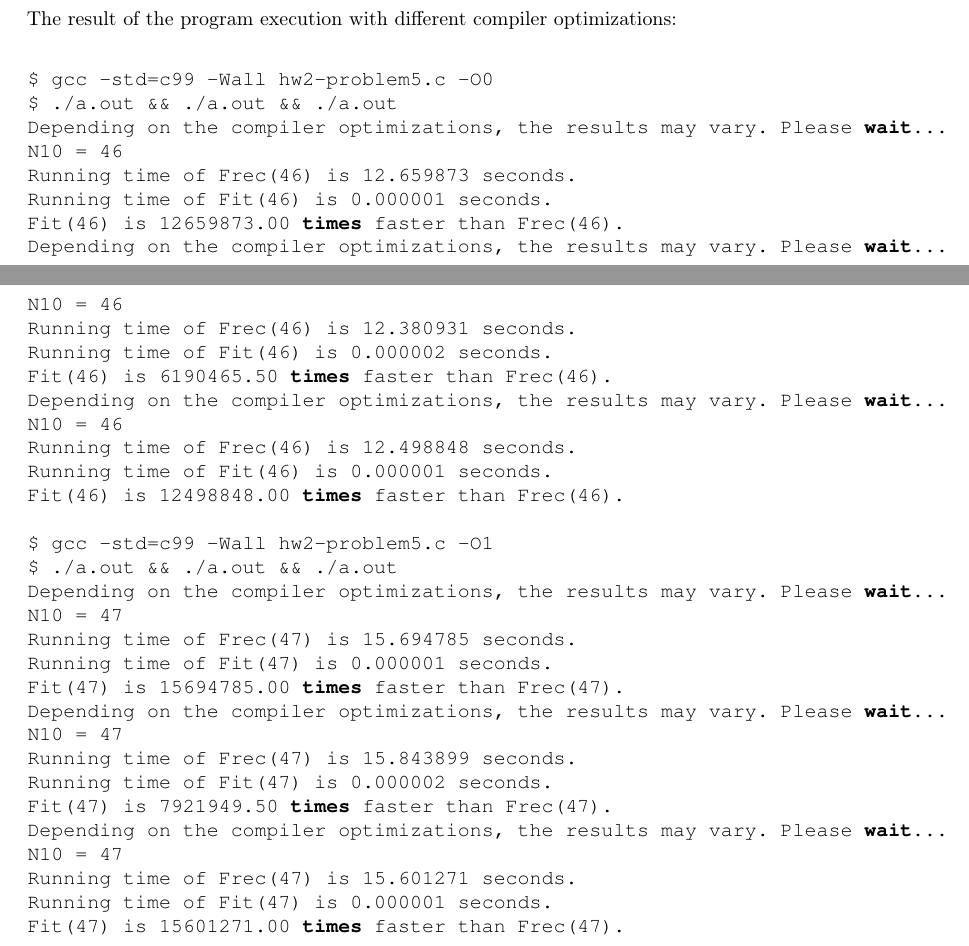
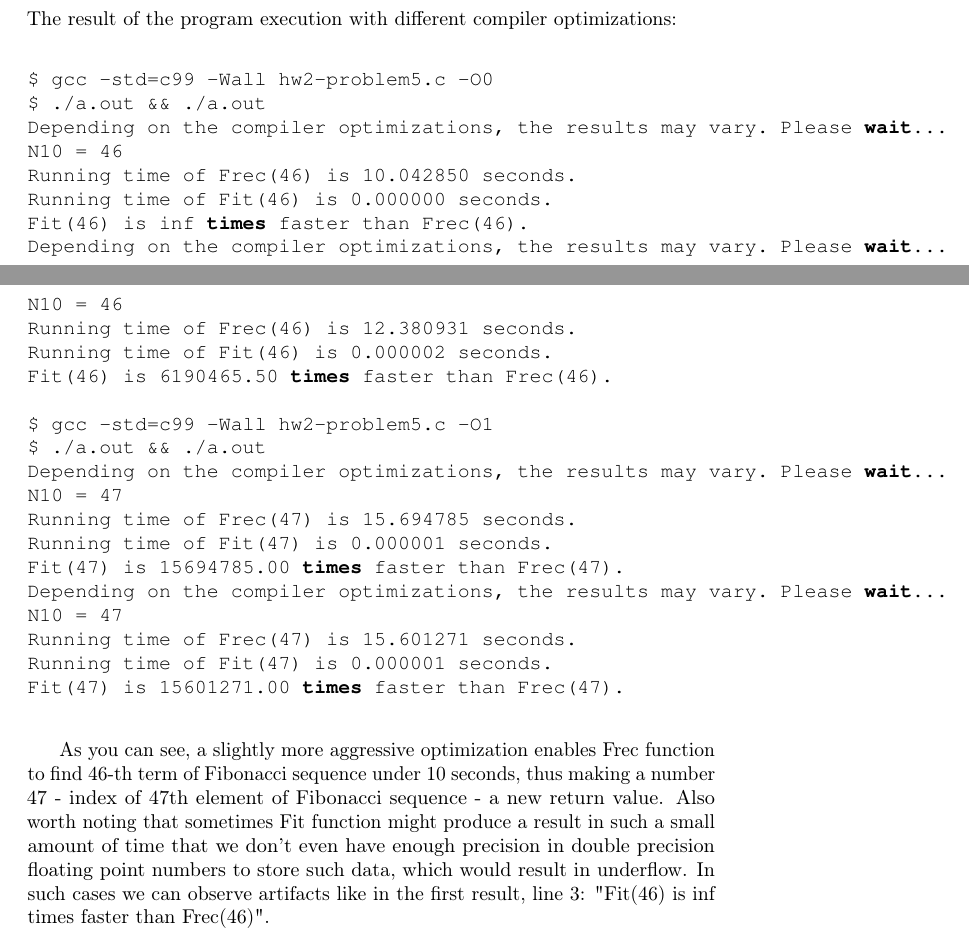
Before and after one commit to ikopyl/Programming-Languages-Spring-2018, a LaTeX problem sheet (homeworks/HW2/HW2.tex): two parts of pages 21 and 22 of 22, joined at a grey line, cut so that both start at the same text. Compiled offline with pdfLaTeX.

Commit message:
Done with write up

```diff
--- a/homeworks/HW2/HW2.tex
+++ b/homeworks/HW2/HW2.tex
@@ -1033,35 +1033,25 @@ int Fit(int n)
 	\begin{lstlisting}[language=bash]
 
 $ gcc -std=c99 -Wall hw2-problem5.c -O0
-$ ./a.out && ./a.out && ./a.out
+$ ./a.out && ./a.out
 Depending on the compiler optimizations, the results may vary. Please wait...
 N10 = 46
-Running time of Frec(46) is 12.659873 seconds.
-Running time of Fit(46) is 0.000001 seconds.
-Fit(46) is 12659873.00 times faster than Frec(46).
+Running time of Frec(46) is 10.042850 seconds.
+Running time of Fit(46) is 0.000000 seconds.
+Fit(46) is inf times faster than Frec(46).
 Depending on the compiler optimizations, the results may vary. Please wait...
 N10 = 46
 Running time of Frec(46) is 12.380931 seconds.
 Running time of Fit(46) is 0.000002 seconds.
 Fit(46) is 6190465.50 times faster than Frec(46).
-Depending on the compiler optimizations, the results may vary. Please wait...
-N10 = 46
-Running time of Frec(46) is 12.498848 seconds.
-Running time of Fit(46) is 0.000001 seconds.
-Fit(46) is 12498848.00 times faster than Frec(46).
 
 $ gcc -std=c99 -Wall hw2-problem5.c -O1
-$ ./a.out && ./a.out && ./a.out
+$ ./a.out && ./a.out
 Depending on the compiler optimizations, the results may vary. Please wait...
 N10 = 47
 Running time of Frec(47) is 15.694785 seconds.
 Running time of Fit(47) is 0.000001 seconds.
 Fit(47) is 15694785.00 times faster than Frec(47).
-Depending on the compiler optimizations, the results may vary. Please wait...
-N10 = 47
-Running time of Frec(47) is 15.843899 seconds.
-Running time of Fit(47) is 0.000002 seconds.
-Fit(47) is 7921949.50 times faster than Frec(47).
 Depending on the compiler optimizations, the results may vary. Please wait...
 N10 = 47
 Running time of Frec(47) is 15.601271 seconds.
@@ -1070,5 +1060,8 @@ Fit(47) is 15601271.00 times faster than Frec(47).
 	\end{lstlisting}
 
 
+	\paragraph{}\
+	\rmfamily
+	As you can see, a slightly more aggressive optimization enables Frec function to find 46-th term of Fibonacci sequence under 10 seconds, thus making a number 47 - index of 47th element of Fibonacci sequence - a new return value. Also worth noting that sometimes Fit function might produce a result in such a small amount of time that we don't even have enough precision in double precision floating point numbers to store such data, which would result in underflow. In such cases we can observe artifacts like in the first result, line 3: "Fit(46) is inf times faster than Frec(46)".
 
 \end{document}
```
Also changed, not shown: homeworks/HW2/HW2.pdf.
